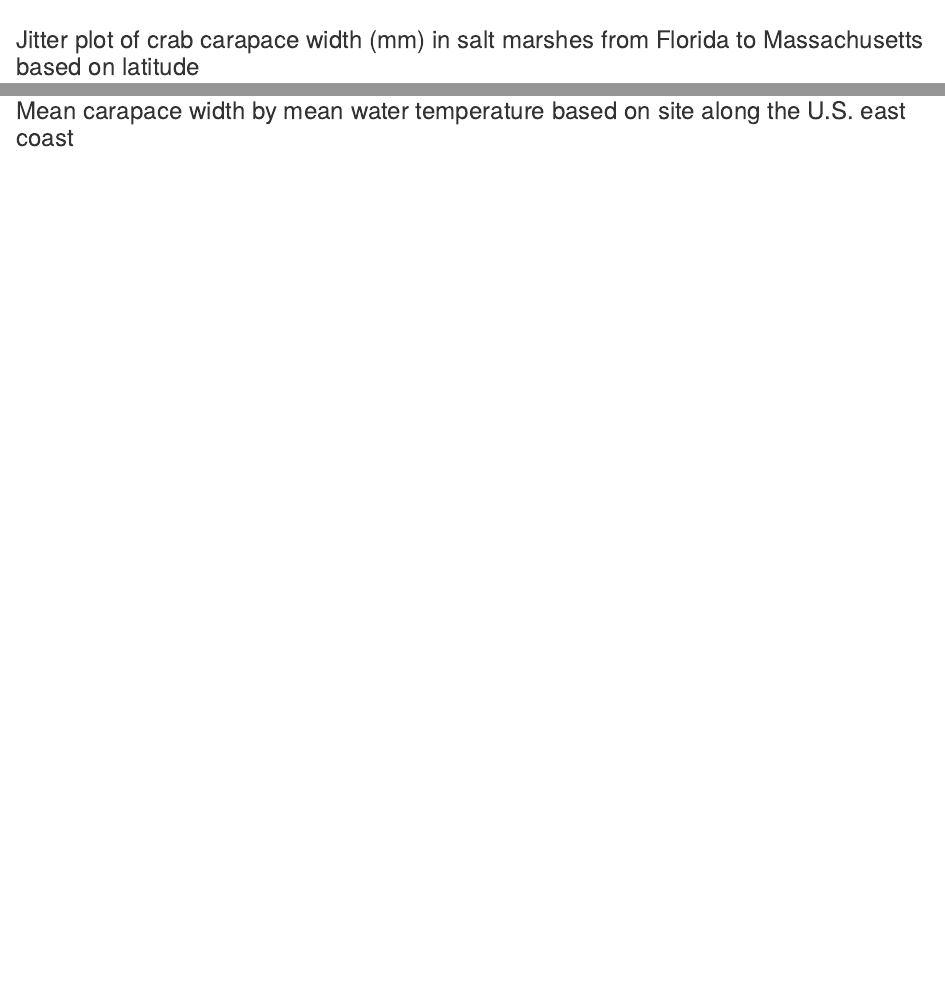
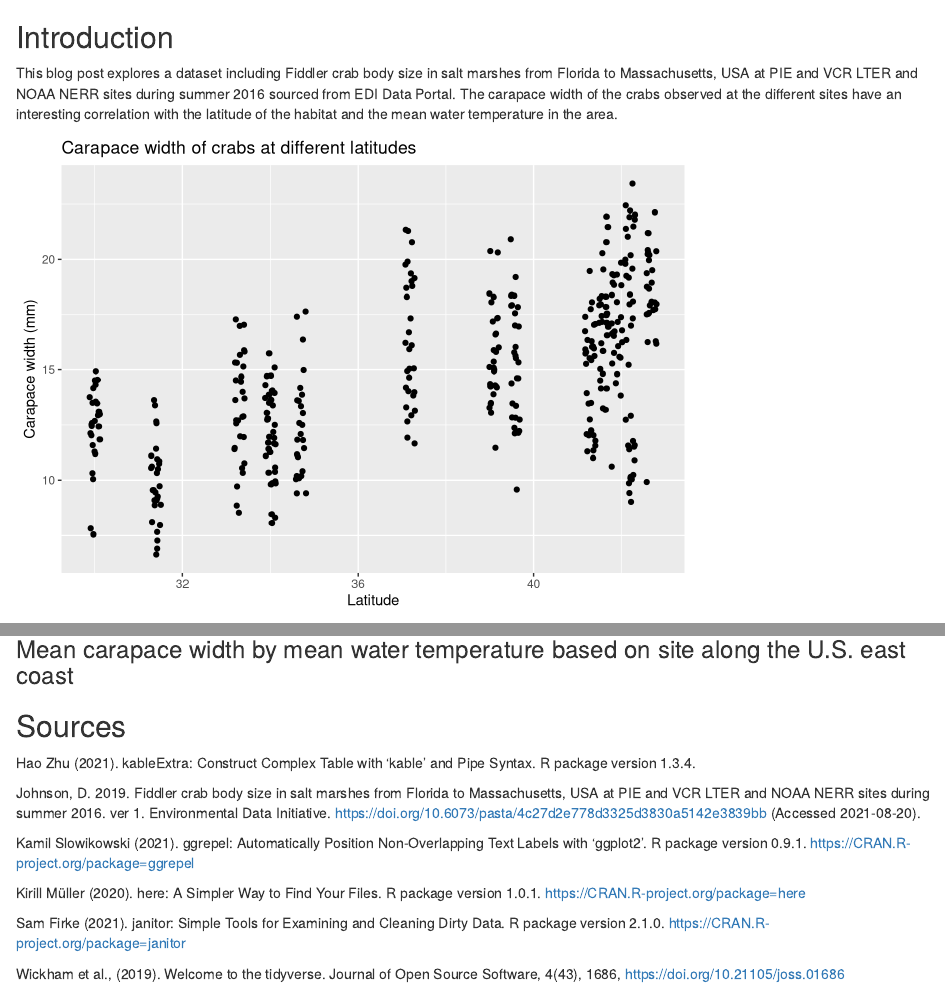
Before and after one commit to desik23/fiddler-crab-sizes, an R Markdown document (docs/fiddler_crab_tasks.Rmd): the page in a window 1100 px wide, from 610 px down before the commit and from 120 px down after it, and a second part further down, joined at a grey line. Rendered offline with R 4.5, knitr and Pandoc, with nearby package versions; code that draws random numbers runs with fixed seeds of ours; column names are cleaned by a stand-in for the janitor package.

Commit message:
intro and sources added

````diff
--- a/docs/fiddler_crab_tasks.Rmd
+++ b/docs/fiddler_crab_tasks.Rmd
@@ -13,6 +13,13 @@ library(janitor)
 library(kableExtra)
 library(ggrepel)
 ```
+
+
+## Introduction
+
+This blog post explores a dataset including Fiddler crab body size in salt marshes from Florida to Massachusetts, USA at PIE and VCR LTER and NOAA NERR sites during summer 2016 sourced from EDI Data Portal.
+The carapace width of the crabs observed at the different sites have an interesting correlation with the latitude of the habitat and the mean water temperature in the area.
+
 
 ```{r include=FALSE}
 fiddler_crab_sizes <- read_csv(here("data", "HTL-MAR-FiddlerCrabBodySize.csv" ))
@@ -74,3 +81,25 @@ summary_plot
 ```
 
 ### Mean carapace width by mean water temperature based on site along the U.S. east coast
+
+
+## Sources
+
+Hao Zhu (2021). kableExtra: Construct Complex Table with ‘kable’
+  and Pipe Syntax. R package version 1.3.4.
+
+Johnson, D. 2019. Fiddler crab body size in salt marshes from Florida to Massachusetts, USA at PIE and VCR LTER and NOAA NERR sites during summer 2016. ver 1. Environmental Data Initiative. https://doi.org/10.6073/pasta/4c27d2e778d3325d3830a5142e3839bb (Accessed 2021-08-20).
+
+Kamil Slowikowski (2021). ggrepel: Automatically Position
+  Non-Overlapping Text Labels with ‘ggplot2’. R package version
+  0.9.1. https://CRAN.R-project.org/package=ggrepel
+
+Kirill Müller (2020). here: A Simpler Way to Find Your Files. R
+  package version 1.0.1. https://CRAN.R-project.org/package=here
+
+Sam Firke (2021). janitor: Simple Tools for Examining and Cleaning
+  Dirty Data. R package version 2.1.0.
+  https://CRAN.R-project.org/package=janitor
+
+Wickham et al., (2019). Welcome to the tidyverse. Journal of Open
+  Source Software, 4(43), 1686, https://doi.org/10.21105/joss.01686
````
Also changed, not shown: 1 other file.
